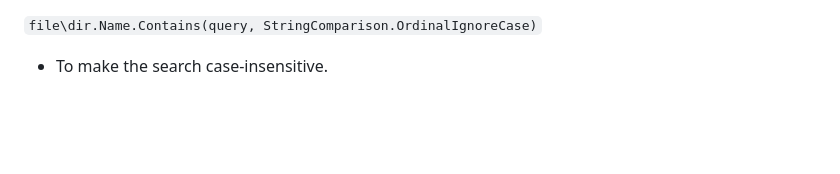
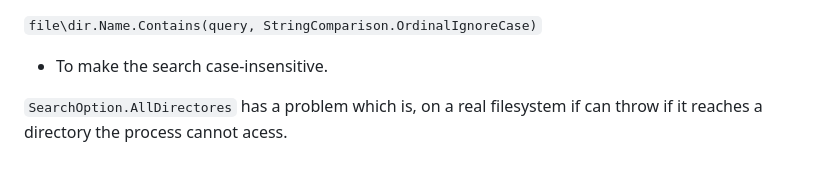
Before and after one commit to chill-one/TestProject, a Markdown page: DesignDraft.md, the part around the change. Drawn GitHub-style; blank space fills up the shorter version.

Commit message:
Fix: Clarify potential issue with SearchOption.AllDirectories in search functionality

```diff
--- a/DesignDraft.md
+++ b/DesignDraft.md
@@ -397,3 +397,5 @@ rather than depending entirely on a filesystem wildcard.
 
 `file\dir.Name.Contains(query, StringComparison.OrdinalIgnoreCase)`
 - To make the search case-insensitive.
+
+`SearchOption.AllDirectores` has a problem which is, on a real filesystem if can throw if it reaches a directory the process cannot acess.
```
